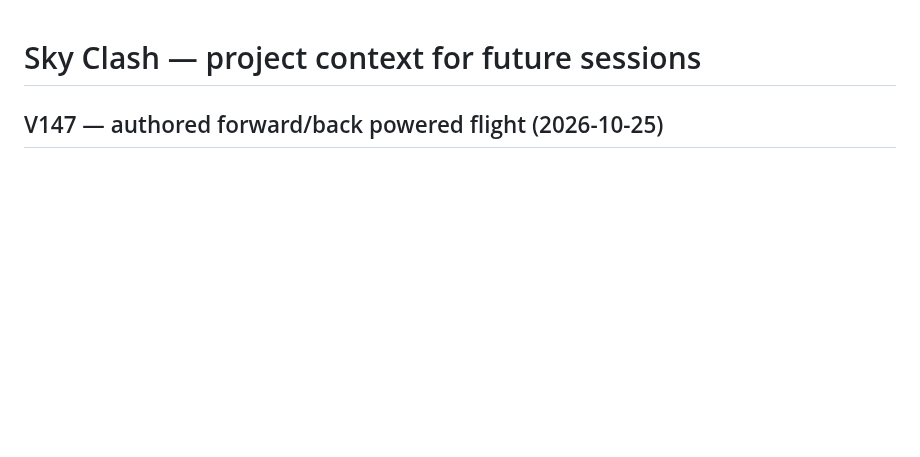
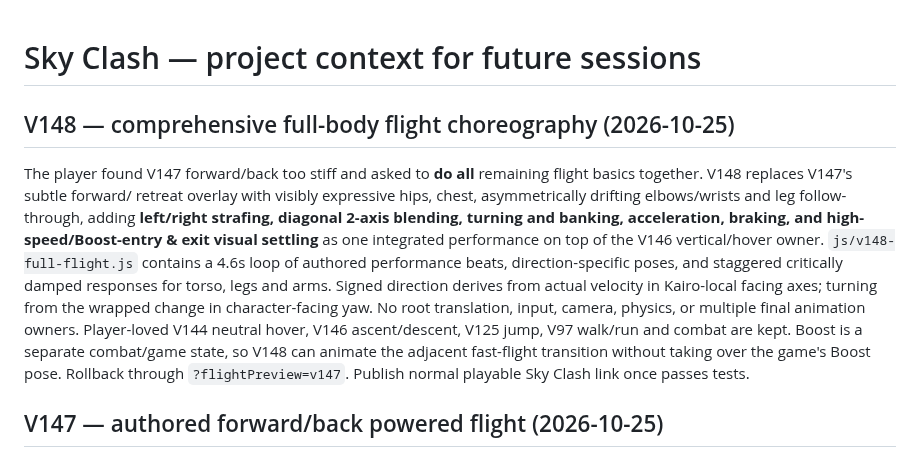
Before and after one commit to Theo524/sky-clash, a Markdown page: docs/PROJECT-CONTEXT.md, the part around the change. Drawn GitHub-style; blank space fills up the shorter version.

Commit message:
docs: preserve accepted moves while batching full flight directional mechanics

```diff
--- a/docs/PROJECT-CONTEXT.md
+++ b/docs/PROJECT-CONTEXT.md
@@ -1,4 +1,25 @@
 # Sky Clash — project context for future sessions
+
+## V148 — comprehensive full-body flight choreography (2026-10-25)
+
+The player found V147 forward/back too stiff and asked to **do all**
+remaining flight basics together. V148 replaces V147's subtle forward/
+retreat overlay with visibly expressive hips, chest, asymmetrically
+drifting elbows/wrists and leg follow-through, adding **left/right
+strafing, diagonal 2-axis blending, turning and banking, acceleration,
+braking, and high-speed/Boost-entry & exit visual settling** as one
+integrated performance on top of the V146 vertical/hover owner.
+`js/v148-full-flight.js` contains a 4.6s loop of authored performance
+beats, direction-specific poses, and staggered critically damped
+responses for torso, legs and arms. Signed direction derives from
+actual velocity in Kairo-local facing axes; turning from the wrapped
+change in character-facing yaw. No root translation, input, camera,
+physics, or multiple final animation owners. Player-loved V144 neutral
+hover, V146 ascent/descent, V125 jump, V97 walk/run and combat are kept.
+Boost is a separate combat/game state, so V148 can animate the adjacent
+fast-flight transition without taking over the game's Boost pose.
+Rollback through `?flightPreview=v147`. Publish normal playable
+Sky Clash link once passes tests.
 
 ## V147 — authored forward/back powered flight (2026-10-25)
 
```
